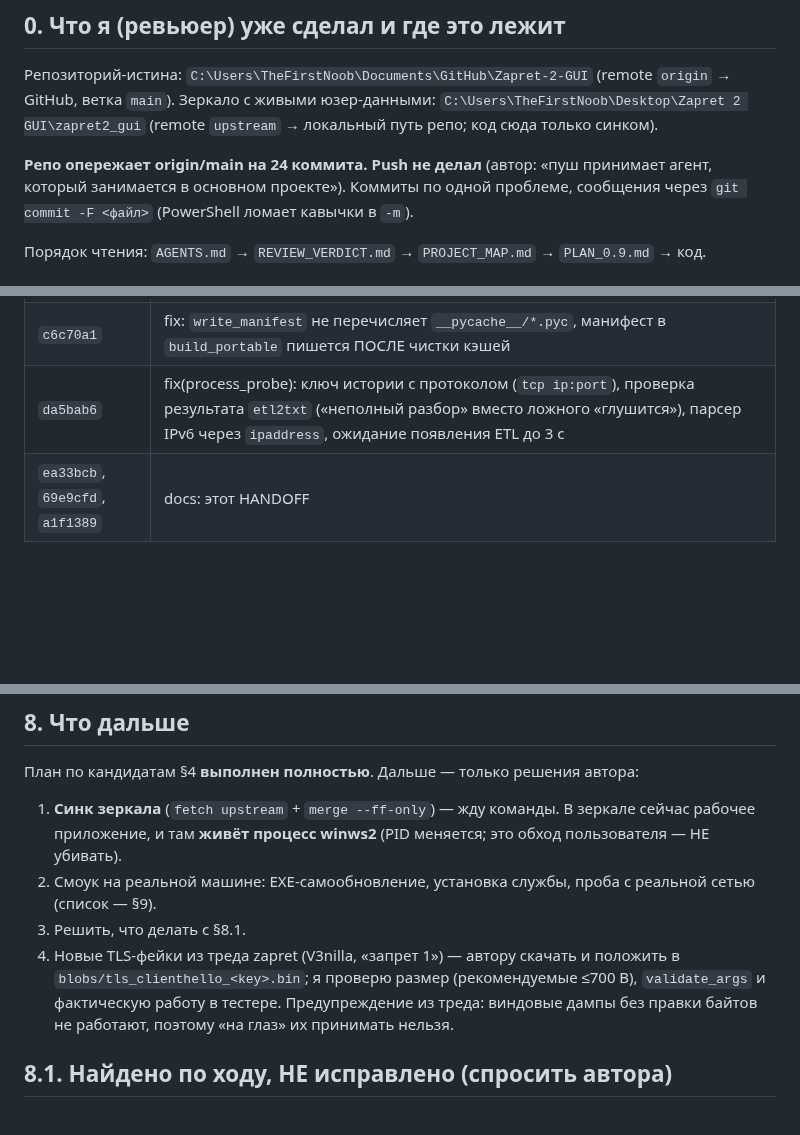
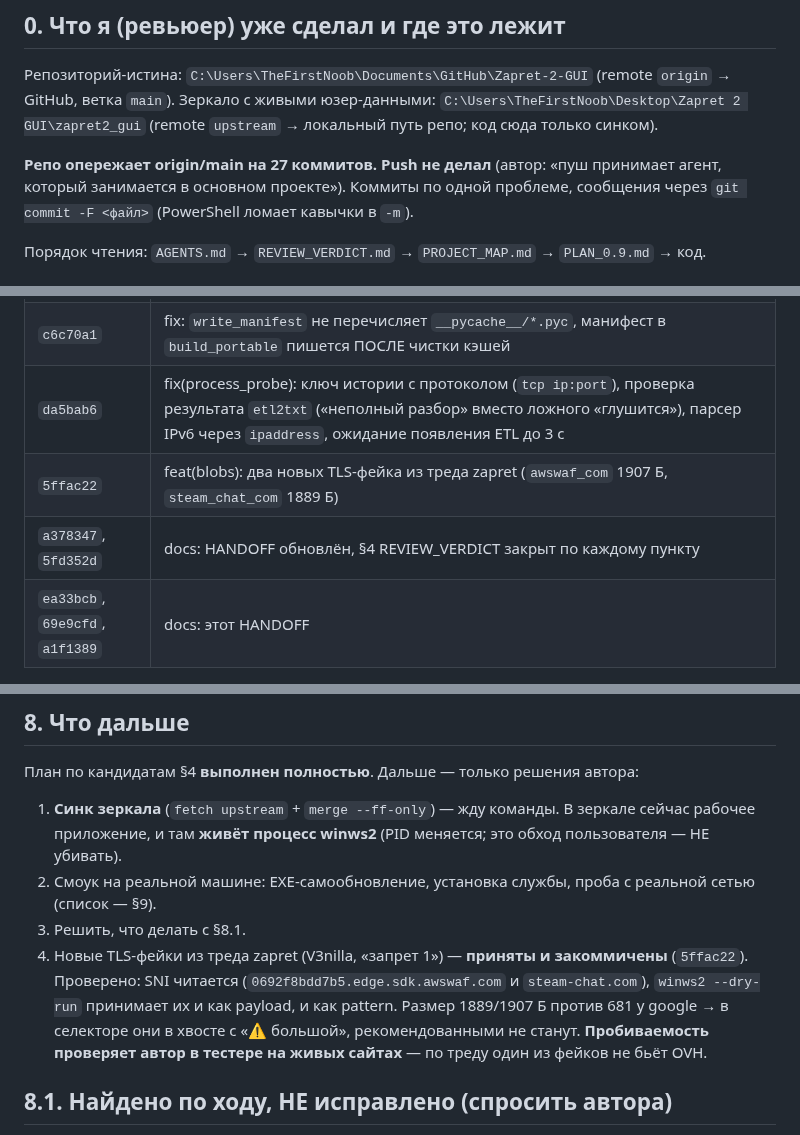
Before and after one commit to TheFirstNoob/Zapret-2-GUI, a Markdown page: AI_DOCS/HANDOFF_2026-10-05.md, 3 parts joined by grey strips. GitHub-like rendering; blank space fills up the shorter version.

Commit message:
docs: handoff - record the two new TLS fakes and how they were verified

```diff
--- a/AI_DOCS/HANDOFF_2026-10-05.md
+++ b/AI_DOCS/HANDOFF_2026-10-05.md
@@ -10,7 +10,7 @@
 `C:\Users\TheFirstNoob\Desktop\Zapret 2 GUI\zapret2_gui`
 (remote `upstream` → локальный путь репо; код сюда только синком).
 
-**Репо опережает origin/main на 24 коммита. Push не делал** (автор: «пуш
+**Репо опережает origin/main на 27 коммитов. Push не делал** (автор: «пуш
 принимает агент, который занимается в основном проекте»). Коммиты по одной
 проблеме, сообщения через `git commit -F <файл>` (PowerShell ломает кавычки
 в `-m`).
@@ -43,6 +43,8 @@
 | `3e4a22c` | fix: `test_session.log` ротируется по сессиям (`test_session.old.log`, добавлен в `USER_FILES`) — в отчёт уходит только текущая сессия |
 | `c6c70a1` | fix: `write_manifest` не перечисляет `__pycache__/*.pyc`, манифест в `build_portable` пишется ПОСЛЕ чистки кэшей |
 | `da5bab6` | fix(process_probe): ключ истории с протоколом (`tcp ip:port`), проверка результата `etl2txt` («неполный разбор» вместо ложного «глушится»), парсер IPv6 через `ipaddress`, ожидание появления ETL до 3 с |
+| `5ffac22` | feat(blobs): два новых TLS-фейка из треда zapret (`awswaf_com` 1907 Б, `steam_chat_com` 1889 Б) |
+| `a378347`, `5fd352d` | docs: HANDOFF обновлён, §4 REVIEW_VERDICT закрыт по каждому пункту |
 | `ea33bcb`, `69e9cfd`, `a1f1389` | docs: этот HANDOFF |
 
 ## 1.1 ВСЕ КАНДИДАТЫ §4 ЗАКРЫТЫ (по состоянию на 2026-10-06)
@@ -165,11 +169,12 @@
 2. Смоук на реальной машине: EXE-самообновление, установка службы, проба
    с реальной сетью (список — §9).
 3. Решить, что делать с §8.1.
-4. Новые TLS-фейки из треда zapret (V3nilla, «запрет 1») — автору скачать
-   и положить в `blobs/tls_clienthello_<key>.bin`; я проверю размер
-   (рекомендуемые ≤700 B), `validate_args` и фактическую работу в тестере.
-   Предупреждение из треда: виндовые дампы без правки байтов не работают,
-   поэтому «на глаз» их принимать нельзя.
+4. Новые TLS-фейки из треда zapret (V3nilla, «запрет 1») — **приняты и
+   закоммичены** (`5ffac22`). Проверено: SNI читается (`0692f8bdd7b5.edge.sdk.awswaf.com`
+   и `steam-chat.com`), `winws2 --dry-run` принимает их и как payload, и как
+   pattern. Размер 1889/1907 Б против 681 у google → в селекторе они в хвосте
+   с «⚠ большой», рекомендованными не станут. **Пробиваемость проверяет
+   автор в тестере на живых сайтах** — по треду один из фейков не бьёт OVH.
 
 ## 8.1. Найдено по ходу, НЕ исправлено (спросить автора)
 
```
Also changed, not shown: other parts of AI_DOCS/HANDOFF_2026-10-05.md (+2 -0 lines).
